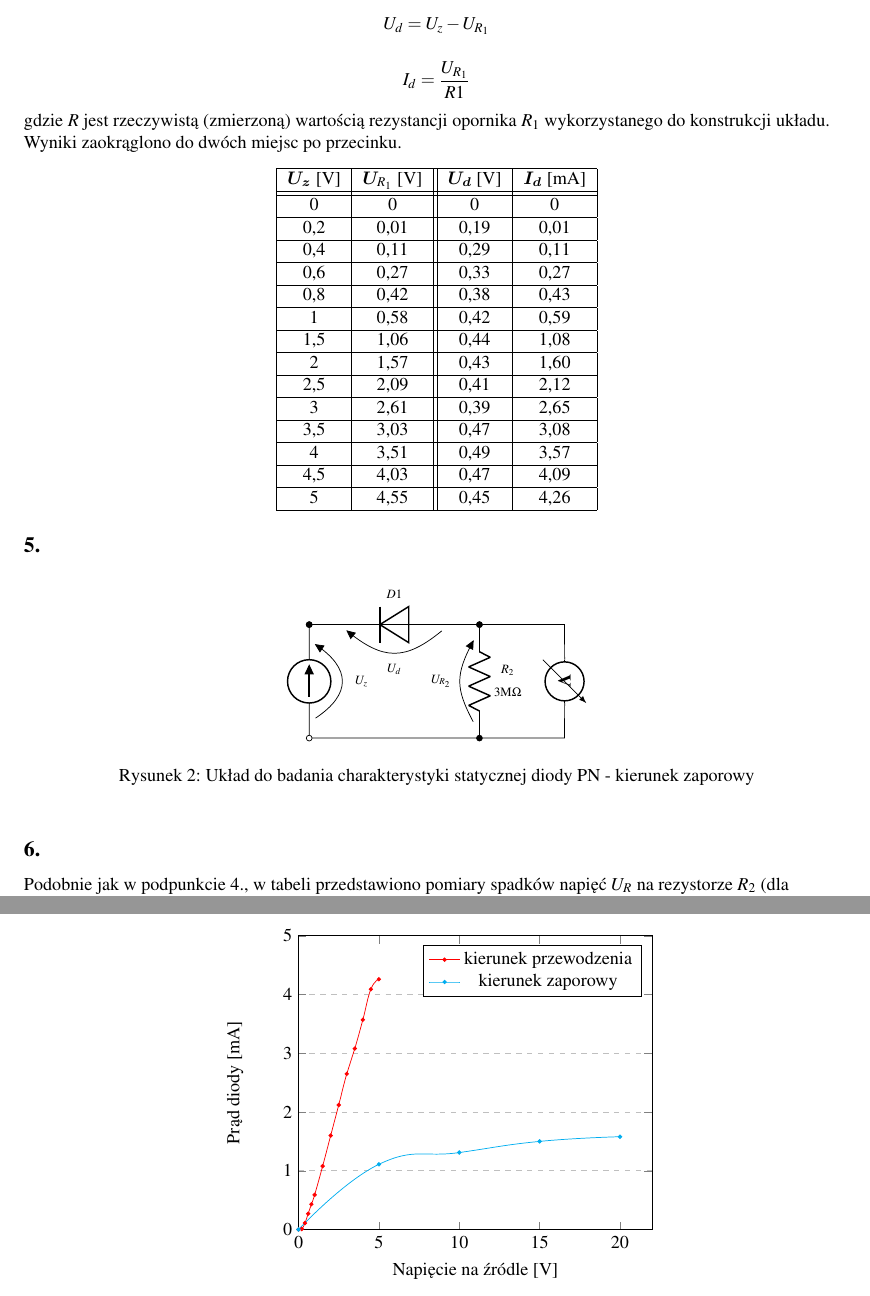
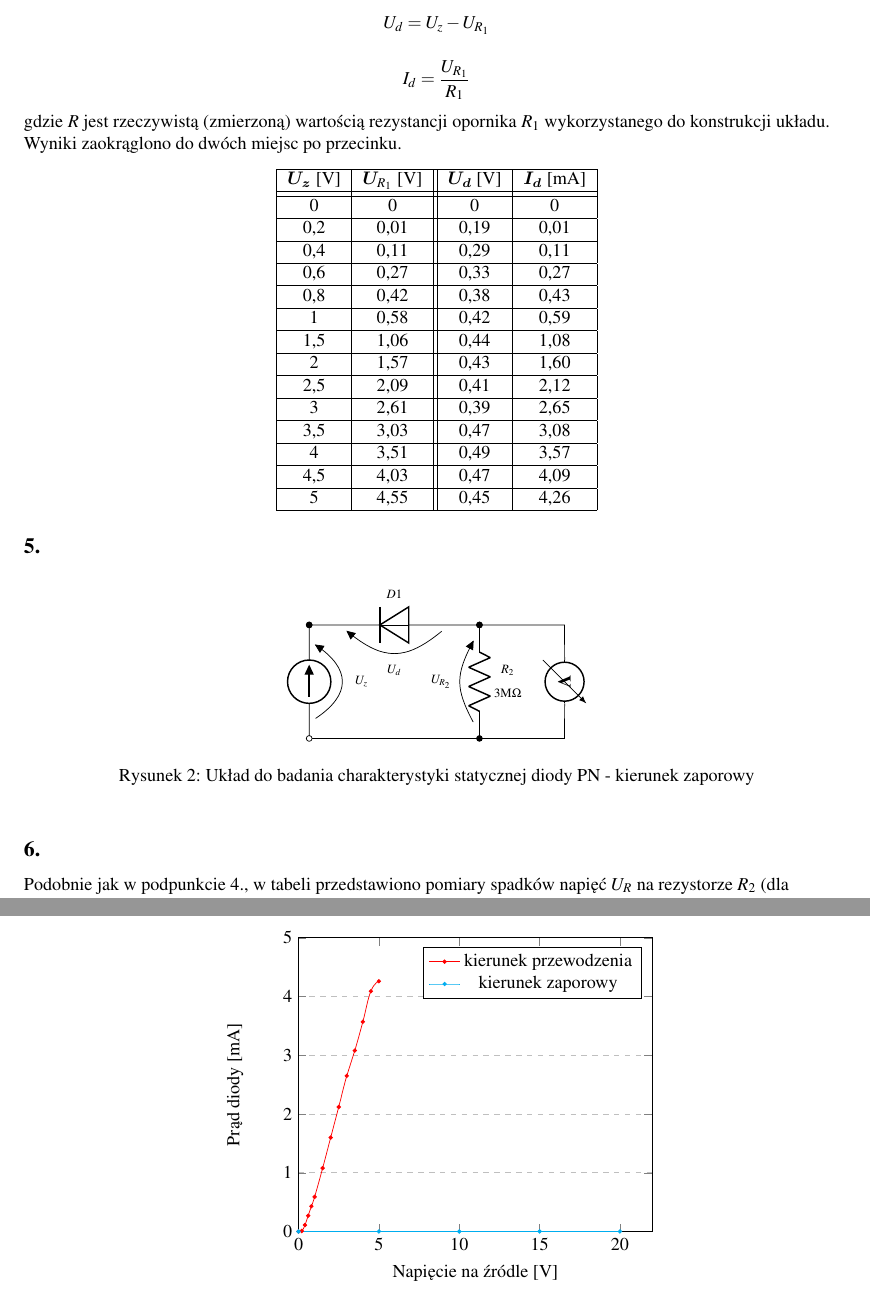
Before and after one commit to S-Maciejewski/Laby-PE, a LaTeX document (PE_sprawozdanie4_grupaI1_Inf.tex): two parts of pages 2 and 3 of 10, joined at a grey line, cut so that both start at the same text. Compiled offline with pdfLaTeX.

Commit message:
Update PE_sprawozdanie4_grupaI1_Inf.tex

```diff
--- a/PE_sprawozdanie4_grupaI1_Inf.tex
+++ b/PE_sprawozdanie4_grupaI1_Inf.tex
@@ -122,7 +122,7 @@ U_{d} = U_{z} - U_{R_1}
 $$
 
 $$
-I_{d} = \frac{U_{R_1}}{R1}
+I_{d} = \frac{U_{R_1}}{R_1}
 $$
 
 \begin{flushleft}
@@ -169,7 +169,7 @@ Wyniki zaokrąglono do dwóch miejsc po przecinku.
 
 \end{circuitikz}
 \caption{Układ do badania charakterystyki statycznej diody PN - kierunek zaporowy}
-\label{fig:badobw}
+\label{fig:zaporowy}
 \end{figure}
 
 \subsection*{6.}
@@ -230,10 +230,10 @@ coordinates {
 \addplot[smooth, tension={0.8}, cyan, mark=*, mark size = {1pt}]
 coordinates {
 (0,0)
-(5,1.11)
-(10,1.31)
-(15,1.5)
-(20,1.58)
+(5,0.00111)
+(10,0.00131)
+(15,0.0015)
+(20,0.00158)
 };
 \legend{kierunek przewodzenia,kierunek zaporowy}
 \end{axis}
```
Also changed, not shown: PE_sprawozdanie4_grupaI1_Inf.tex (22 more changed lines).
